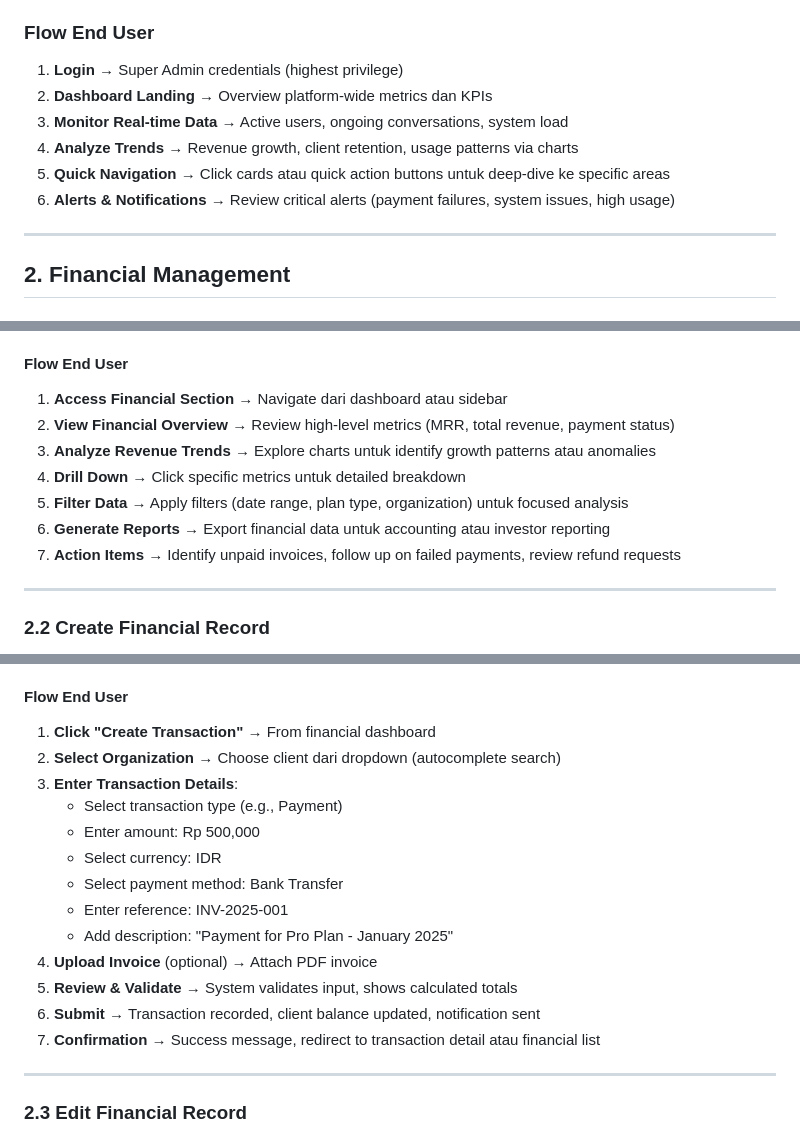
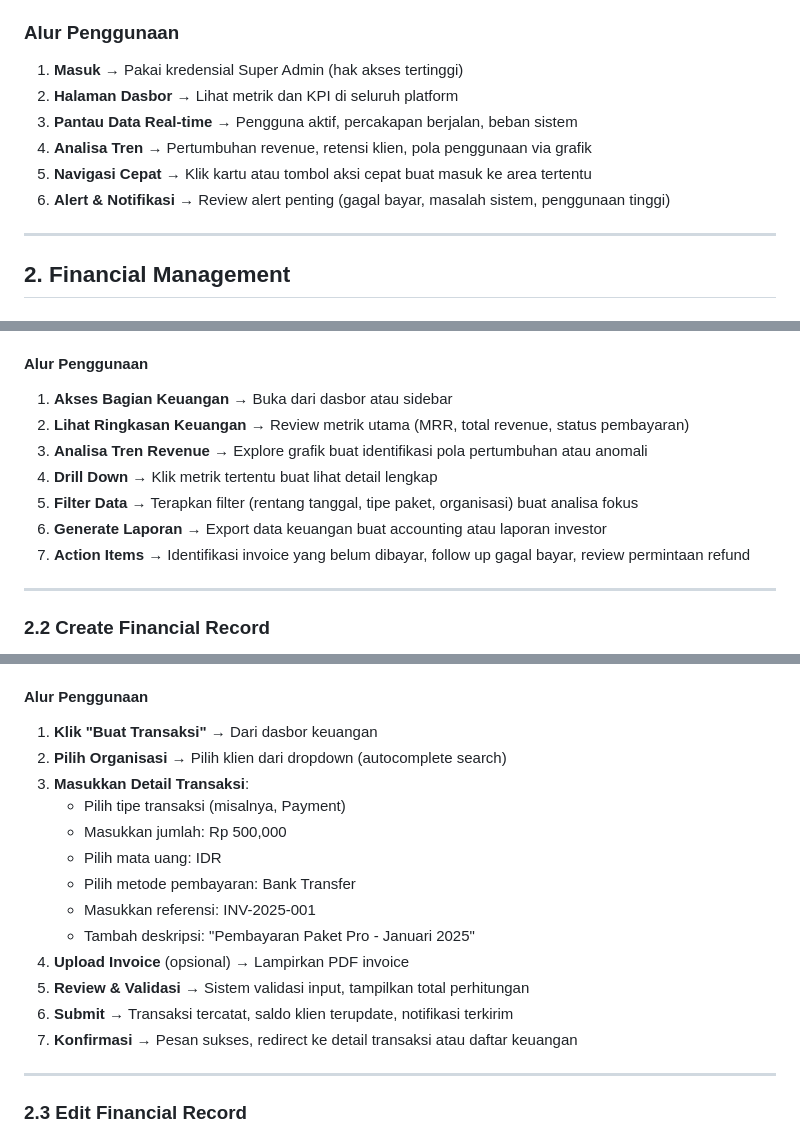
Before and after one commit to nandzor/chatbot_saas_be, a Markdown page: chatbot_pro_ss/SUPERADMIN_FEATURE_DOCUMENTATION.md, 3 parts joined by grey strips. GitHub-like rendering.

```diff
--- a/chatbot_pro_ss/SUPERADMIN_FEATURE_DOCUMENTATION.md
+++ b/chatbot_pro_ss/SUPERADMIN_FEATURE_DOCUMENTATION.md
@@ -48,13 +48,13 @@
 - **Recent Activities Timeline**
 - **Quick Actions** (Create Client, View Finances, System Settings)
 
-### Flow End User
-1. **Login** → Super Admin credentials (highest privilege)
-2. **Dashboard Landing** → Overview platform-wide metrics dan KPIs
-3. **Monitor Real-time Data** → Active users, ongoing conversations, system load
-4. **Analyze Trends** → Revenue growth, client retention, usage patterns via charts
-5. **Quick Navigation** → Click cards atau quick action buttons untuk deep-dive ke specific areas
-6. **Alerts & Notifications** → Review critical alerts (payment failures, system issues, high usage)
+### Alur Penggunaan
+1. **Masuk** → Pakai kredensial Super Admin (hak akses tertinggi)
+2. **Halaman Dasbor** → Lihat metrik dan KPI di seluruh platform
+3. **Pantau Data Real-time** → Pengguna aktif, percakapan berjalan, beban sistem
+4. **Analisa Tren** → Pertumbuhan revenue, retensi klien, pola penggunaan via grafik
+5. **Navigasi Cepat** → Klik kartu atau tombol aksi cepat buat masuk ke area tertentu
+6. **Alert & Notifikasi** → Review alert penting (gagal bayar, masalah sistem, penggunaan tinggi)
 
 ---
 
@@ -101,14 +101,14 @@
   - Filter by organization
   - Filter by payment status
 
-#### Flow End User
-1. **Access Financial Section** → Navigate dari dashboard atau sidebar
-2. **View Financial Overview** → Review high-level metrics (MRR, total revenue, payment status)
-3. **Analyze Revenue Trends** → Explore charts untuk identify growth patterns atau anomalies
-4. **Drill Down** → Click specific metrics untuk detailed breakdown
-5. **Filter Data** → Apply filters (date range, plan type, organization) untuk focused analysis
-6. **Generate Reports** → Export financial data untuk accounting atau investor reporting
-7. **Action Items** → Identify unpaid invoices, follow up on failed payments, review refund requests
+#### Alur Penggunaan
+1. **Akses Bagian Keuangan** → Buka dari dasbor atau sidebar
+2. **Lihat Ringkasan Keuangan** → Review metrik utama (MRR, total revenue, status pembayaran)
+3. **Analisa Tren Revenue** → Explore grafik buat identifikasi pola pertumbuhan atau anomali
+4. **Drill Down** → Klik metrik tertentu buat lihat detail lengkap
+5. **Filter Data** → Terapkan filter (rentang tanggal, tipe paket, organisasi) buat analisa fokus
+6. **Generate Laporan** → Export data keuangan buat accounting atau laporan investor
+7. **Action Items** → Identifikasi invoice yang belum dibayar, follow up gagal bayar, review permintaan refund
 
 ---
 
@@ -139,20 +139,20 @@
   - Amount validation
   - Duplicate transaction check
 
-#### Flow End User
-1. **Click "Create Transaction"** → From financial dashboard
-2. **Select Organization** → Choose client dari dropdown (autocomplete search)
-3. **Enter Transaction Details**:
-   - Select transaction type (e.g., Payment)
-   - Enter amount: Rp 500,000
-   - Select currency: IDR
-   - Select payment method: Bank Transfer
-   - Enter reference: INV-2025-001
-   - Add description: "Payment for Pro Plan - January 2025"
-4. **Upload Invoice** (optional) → Attach PDF invoice
-5. **Review & Validate** → System validates input, shows calculated totals
-6. **Submit** → Transaction recorded, client balance updated, notification sent
-7. **Confirmation** → Success message, redirect to transaction detail atau financial list
+#### Alur Penggunaan
+1. **Klik "Buat Transaksi"** → Dari dasbor keuangan
+2. **Pilih Organisasi** → Pilih klien dari dropdown (autocomplete search)
+3. **Masukkan Detail Transaksi**:
+   - Pilih tipe transaksi (misalnya, Payment)
+   - Masukkan jumlah: Rp 500,000
+   - Pilih mata uang: IDR
+   - Pilih metode pembayaran: Bank Transfer
+   - Masukkan referensi: INV-2025-001
+   - Tambah deskripsi: "Pembayaran Paket Pro - Januari 2025"
+4. **Upload Invoice** (opsional) → Lampirkan PDF invoice
+5. **Review & Validasi** → Sistem validasi input, tampilkan total perhitungan
+6. **Submit** → Transaksi tercatat, saldo klien terupdate, notifikasi terkirim
+7. **Konfirmasi** → Pesan sukses, redirect ke detail transaksi atau daftar keuangan
 
 ---
 
```
Also changed, not shown: other parts of chatbot_pro_ss/SUPERADMIN_FEATURE_DOCUMENTATION.md (+27 -27 lines), chatbot_pro_ss/AGENT_FEATURE_DOCUMENTATION.md (+6 -6 lines), chatbot_pro_ss/ORG_ADMIN_FEATURE_DOCUMENTATION.md (+18 -18 lines).
